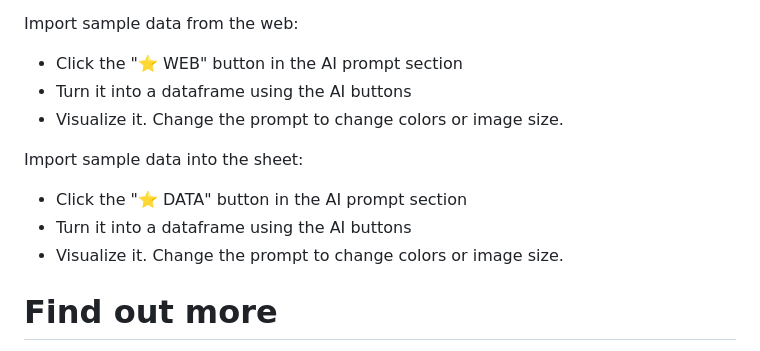
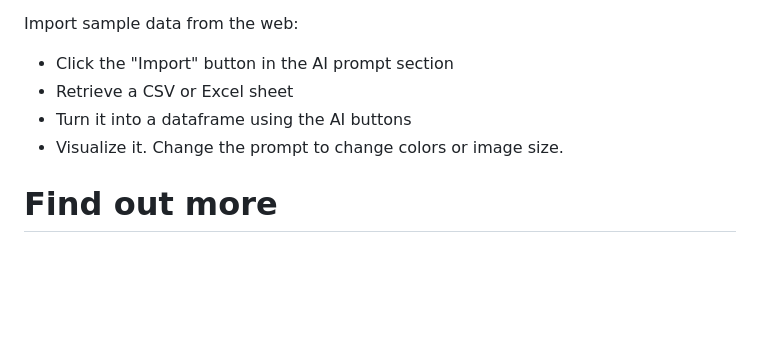
Before and after one commit to PySheets/pysheets, a Markdown page: README.md, the part around the change. Drawn GitHub-style; blank space fills up the shorter version.

```diff
--- a/README.md
+++ b/README.md
@@ -67,15 +67,10 @@ Produce an AI-driven data-science workflow without writing any Pandas or Matplot
  - You now have a Pandas dataframe and matplotlib Figure, with just a few clicks 🤯.
 
 Import sample data from the web:
- - Click the "⭐ WEB" button in the AI prompt section
+ - Click the "Import" button in the AI prompt section
+ - Retrieve a CSV or Excel sheet
  - Turn it into a dataframe using the AI buttons
  - Visualize it. Change the prompt to change colors or image size.
-
-Import sample data into the sheet:
- - Click the "⭐ DATA" button in the AI prompt section
- - Turn it into a dataframe using the AI buttons
- - Visualize it. Change the prompt to change colors or image size.
-
 
 # Find out more
 
```
